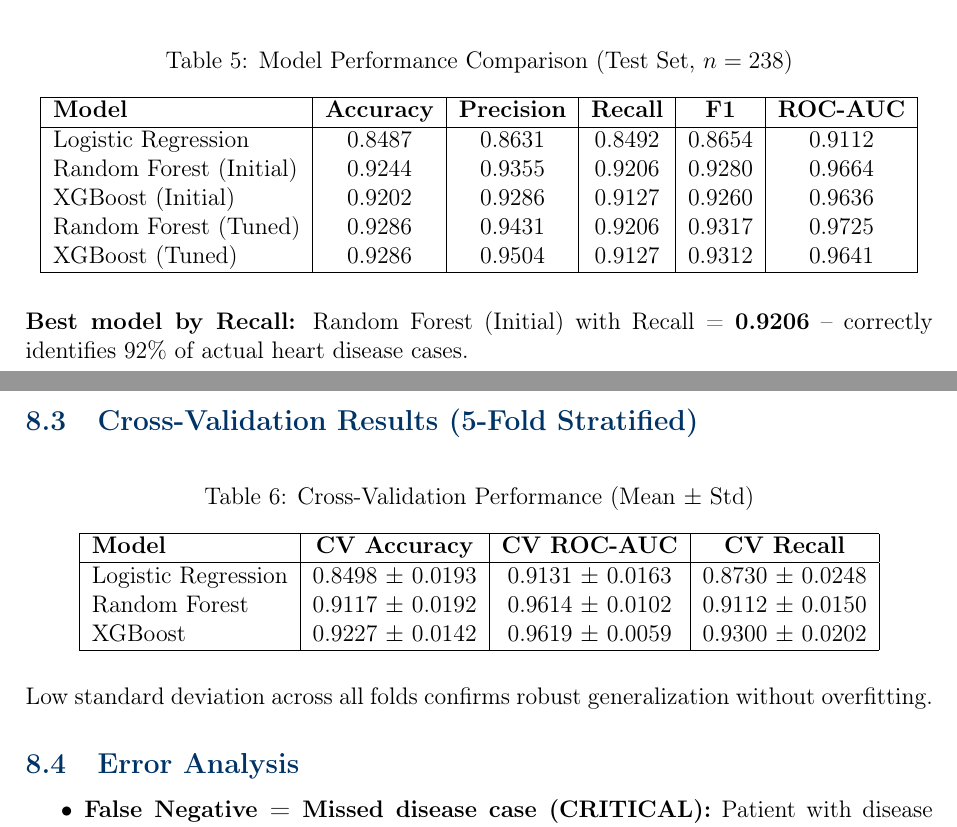
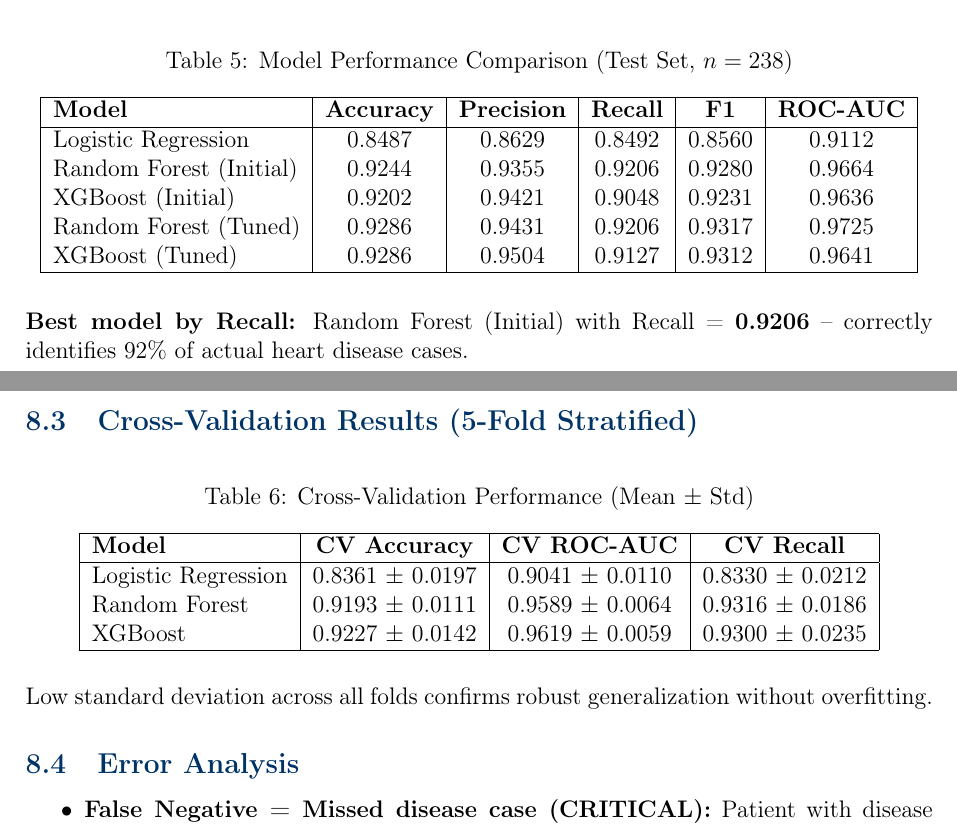
Before and after one commit to AnBinh1703/E1403_DuongBinhAn, a LaTeX document (latex/Heart_Disease_BigData_Final_Report.tex): two parts of pages 9 and 10 of 18, joined at a grey line, cut so that both start at the same text. Compiled offline with pdfLaTeX.

Commit message:
Update heart disease report with revised patient data and model metrics

```diff
--- a/latex/Heart_Disease_BigData_Final_Report.tex
+++ b/latex/Heart_Disease_BigData_Final_Report.tex
@@ -383,9 +383,9 @@ Cholesterol\_Risk\_Level & Binary flag: cholesterol $>$ 240 mg/dL \\
 \hline
 \textbf{Model} & \textbf{Accuracy} & \textbf{Precision} & \textbf{Recall} & \textbf{F1} & \textbf{ROC-AUC} \\
 \hline
-Logistic Regression & 0.8487 & 0.8631 & 0.8492 & 0.8654 & 0.9112 \\
+Logistic Regression & 0.8487 & 0.8629 & 0.8492 & 0.8560 & 0.9112 \\
 Random Forest (Initial) & 0.9244 & 0.9355 & 0.9206 & 0.9280 & 0.9664 \\
-XGBoost (Initial) & 0.9202 & 0.9286 & 0.9127 & 0.9260 & 0.9636 \\
+XGBoost (Initial) & 0.9202 & 0.9421 & 0.9048 & 0.9231 & 0.9636 \\
 Random Forest (Tuned) & 0.9286 & 0.9431 & 0.9206 & 0.9317 & 0.9725 \\
 XGBoost (Tuned) & 0.9286 & 0.9504 & 0.9127 & 0.9312 & 0.9641 \\
 \hline
@@ -403,9 +403,9 @@ XGBoost (Tuned) & 0.9286 & 0.9504 & 0.9127 & 0.9312 & 0.9641 \\
 \hline
 \textbf{Model} & \textbf{CV Accuracy} & \textbf{CV ROC-AUC} & \textbf{CV Recall} \\
 \hline
-Logistic Regression & 0.8498 $\pm$ 0.0193 & 0.9131 $\pm$ 0.0163 & 0.8730 $\pm$ 0.0248 \\
-Random Forest & 0.9117 $\pm$ 0.0192 & 0.9614 $\pm$ 0.0102 & 0.9112 $\pm$ 0.0150 \\
-XGBoost & 0.9227 $\pm$ 0.0142 & 0.9619 $\pm$ 0.0059 & 0.9300 $\pm$ 0.0202 \\
+Logistic Regression & 0.8361 $\pm$ 0.0197 & 0.9041 $\pm$ 0.0110 & 0.8330 $\pm$ 0.0212 \\
+Random Forest & 0.9193 $\pm$ 0.0111 & 0.9589 $\pm$ 0.0064 & 0.9316 $\pm$ 0.0186 \\
+XGBoost & 0.9227 $\pm$ 0.0142 & 0.9619 $\pm$ 0.0059 & 0.9300 $\pm$ 0.0235 \\
 \hline
 \end{tabular}
 \end{table}
```
Also changed, not shown: latex/Heart_Disease_BigData_Final_Report.pdf, latex/Heart_Disease_BigData_Final_Report.tex (14 more changed lines).
